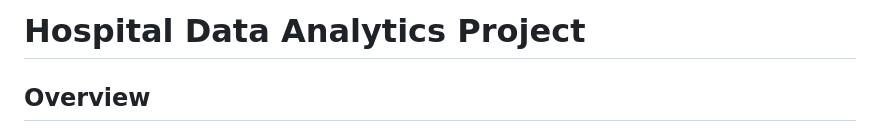
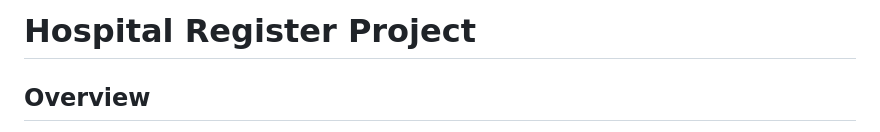
Before and after one commit to tobiasuihlein/hospital_register, a Markdown page: README.md, the part around the change. Rendered like a GitHub page.

```diff
--- a/README.md
+++ b/README.md
@@ -1,4 +1,4 @@
-# Hospital Data Analytics Project
+# Hospital Register Project
 
 ## Overview
 
```
